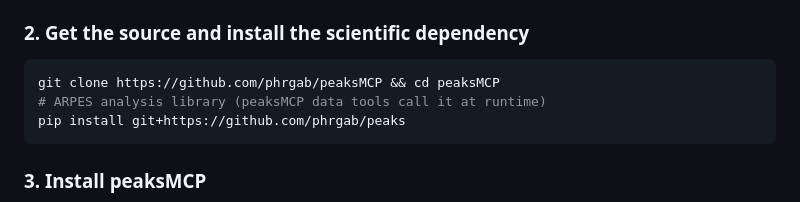
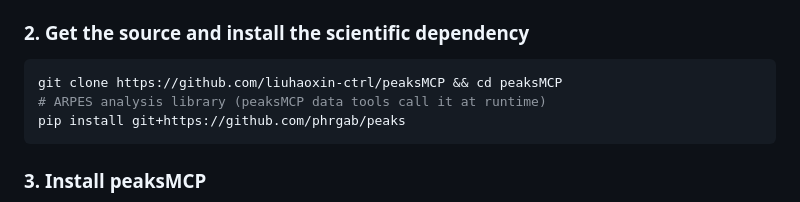
Before and after one commit to liuhaoxin-ctrl/peaksMCP, a Markdown page: README.md, the part around the change. GitHub-like rendering.

Commit message:
docs: the clone URL is this repository
`git clone https://github.com/phrgab/peaksMCP` is a dead link - the remote
answers "Repository not found".  The README ships with this project, so it now
points at https://github.com/liuhaoxin-ctrl/peaksMCP.  The scientific
dependency stays where it is (`phrgab/peaks`, pinned by CI), which is what the
next line already installs.

````diff
--- a/README.md
+++ b/README.md
@@ -24,7 +24,7 @@ window) once, then verify with `type conda` (it should print `conda is a shell f
 ### 2. Get the source and install the scientific dependency
 
 ```bash
-git clone https://github.com/phrgab/peaksMCP && cd peaksMCP
+git clone https://github.com/liuhaoxin-ctrl/peaksMCP && cd peaksMCP
 # ARPES analysis library (peaksMCP data tools call it at runtime)
 pip install git+https://github.com/phrgab/peaks
 ```
````
